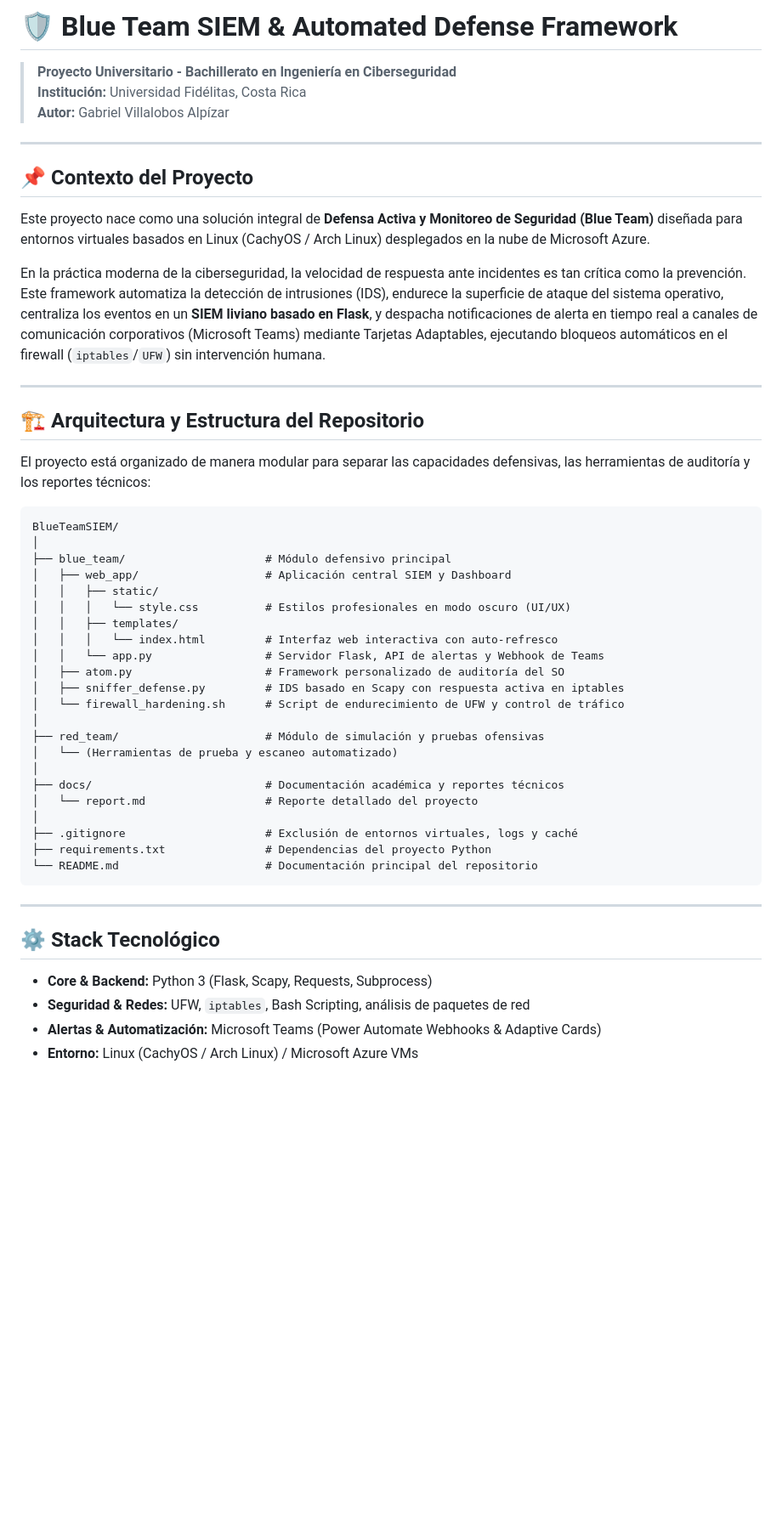
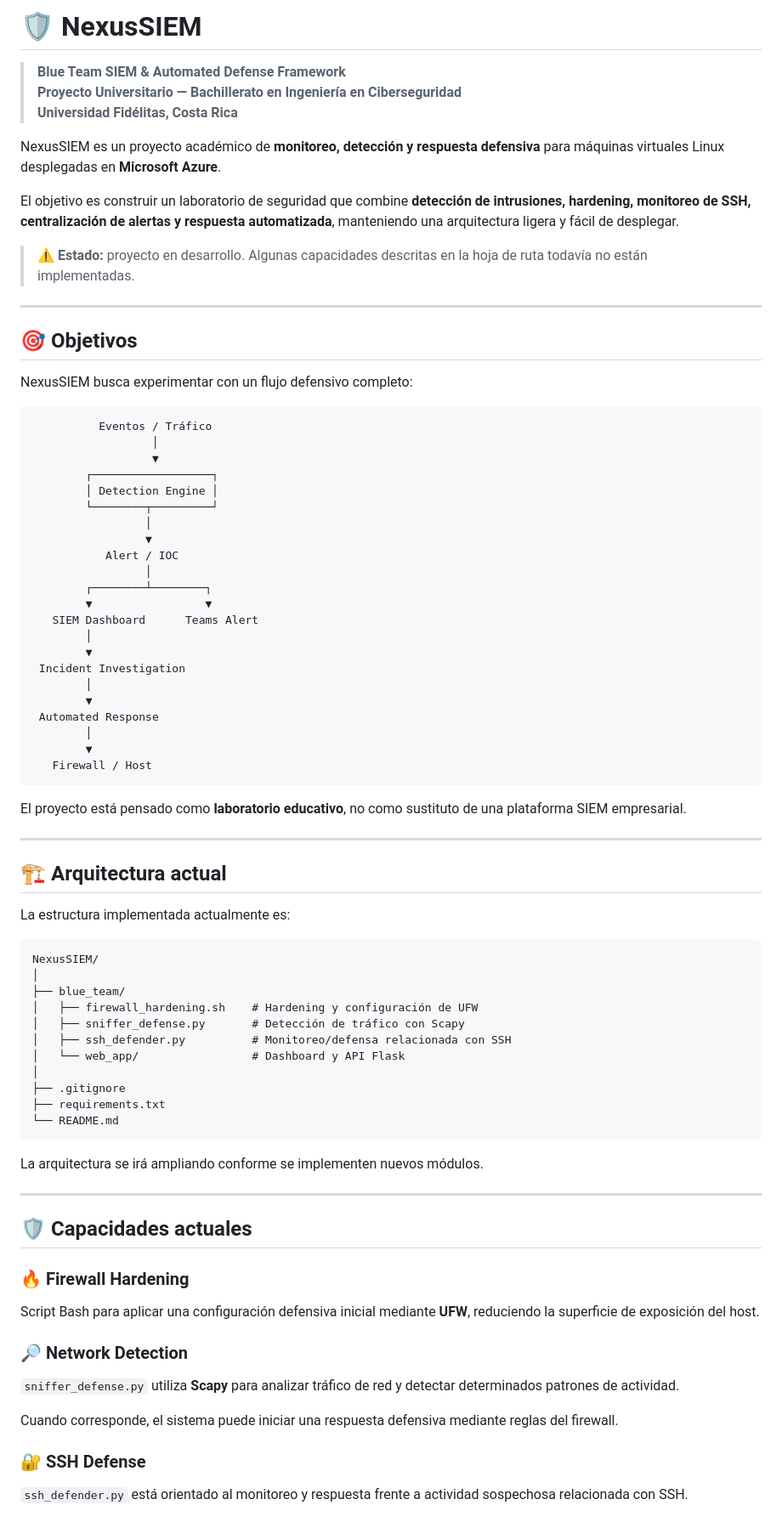
Before and after one commit to GaboX280/NexusSIEM, a Markdown page: README.md, the part around one of its changes. Shown at 85% size. GitHub-like rendering; blank space fills up the shorter version.

Commit message:
docs: update NexusSIEM README and roadmap

````diff
--- a/README.md
+++ b/README.md
@@ -1,53 +1,85 @@
-# 🛡️ Blue Team SIEM & Automated Defense Framework
+# 🛡️ NexusSIEM
 
-> **Proyecto Universitario - Bachillerato en Ingeniería en Ciberseguridad**
-> **Institución:** Universidad Fidélitas, Costa Rica
-> **Autor:** Gabriel Villalobos Alpízar
+> **Blue Team SIEM & Automated Defense Framework**
+> **Proyecto Universitario — Bachillerato en Ingeniería en Ciberseguridad**
+> **Universidad Fidélitas, Costa Rica**
+
+NexusSIEM es un proyecto académico de **monitoreo, detección y respuesta defensiva** para máquinas virtuales Linux desplegadas en **Microsoft Azure**.
+
+El objetivo es construir un laboratorio de seguridad que combine **detección de intrusiones, hardening, monitoreo de SSH, centralización de alertas y respuesta automatizada**, manteniendo una arquitectura ligera y fácil de desplegar.
+
+> ⚠️ **Estado:** proyecto en desarrollo. Algunas capacidades descritas en la hoja de ruta todavía no están implementadas.
 
 ---
 
-## 📌 Contexto del Proyecto
+## 🎯 Objetivos
 
-Este proyecto nace como una solución integral de **Defensa Activa y Monitoreo de Seguridad (Blue Team)** diseñada para entornos virtuales basados en Linux (CachyOS / Arch Linux) desplegados en la nube de Microsoft Azure.
+NexusSIEM busca experimentar con un flujo defensivo completo:
 
-En la práctica moderna de la ciberseguridad, la velocidad de respuesta ante incidentes es tan crítica como la prevención. Este framework automatiza la detección de intrusiones (IDS), endurece la superficie de ataque del sistema operativo, centraliza los eventos en un **SIEM liviano basado en Flask**, y despacha notificaciones de alerta en tiempo real a canales de comunicación corporativos (Microsoft Teams) mediante Tarjetas Adaptables, ejecutando bloqueos automáticos en el firewall (`iptables`/`UFW`) sin intervención humana.
+```text
+          Eventos / Tráfico
+                  │
+                  ▼
+        ┌──────────────────┐
+        │ Detection Engine │
+        └────────┬─────────┘
+                 │
+                 ▼
+           Alert / IOC
+                 │
+        ┌────────┴────────┐
+        ▼                 ▼
+   SIEM Dashboard      Teams Alert
+        │
+        ▼
+ Incident Investigation
+        │
+        ▼
+ Automated Response
+        │
+        ▼
+   Firewall / Host
+```
+
+El proyecto está pensado como **laboratorio educativo**, no como sustituto de una plataforma SIEM empresarial.
 
 ---
 
-## 🏗️ Arquitectura y Estructura del Repositorio
+## 🏗️ Arquitectura actual
 
-El proyecto está organizado de manera modular para separar las capacidades defensivas, las herramientas de auditoría y los reportes técnicos:
+La estructura implementada actualmente es:
 
 ```text
-BlueTeamSIEM/
+NexusSIEM/
 │
-├── blue_team/                     # Módulo defensivo principal
-│   ├── web_app/                   # Aplicación central SIEM y Dashboard
-│   │   ├── static/
-│   │   │   └── style.css          # Estilos profesionales en modo oscuro (UI/UX)
-│   │   ├── templates/
-│   │   │   └── index.html         # Interfaz web interactiva con auto-refresco
-│   │   └── app.py                 # Servidor Flask, API de alertas y Webhook de Teams
-│   ├── atom.py                    # Framework personalizado de auditoría del SO
-│   ├── sniffer_defense.py         # IDS basado en Scapy con respuesta activa en iptables
-│   └── firewall_hardening.sh      # Script de endurecimiento de UFW y control de tráfico
+├── blue_team/
+│   ├── firewall_hardening.sh    # Hardening y configuración de UFW
+│   ├── sniffer_defense.py       # Detección de tráfico con Scapy
+│   ├── ssh_defender.py          # Monitoreo/defensa relacionada con SSH
+│   └── web_app/                 # Dashboard y API Flask
 │
-├── red_team/                      # Módulo de simulación y pruebas ofensivas
-│   └── (Herramientas de prueba y escaneo automatizado)
-│
-├── docs/                          # Documentación académica y reportes técnicos
-│   └── report.md                  # Reporte detallado del proyecto
-│
-├── .gitignore                     # Exclusión de entornos virtuales, logs y caché
-├── requirements.txt               # Dependencias del proyecto Python
-└── README.md                      # Documentación principal del repositorio
+├── .gitignore
+├── requirements.txt
+└── README.md
 ```
+
+La arquitectura se irá ampliando conforme se implementen nuevos módulos.
 
 ---
 
-## ⚙️ Stack Tecnológico
+## 🛡️ Capacidades actuales
 
-* **Core & Backend:** Python 3 (Flask, Scapy, Requests, Subprocess)
-* **Seguridad & Redes:** UFW, `iptables`, Bash Scripting, análisis de paquetes de red
-* **Alertas & Automatización:** Microsoft Teams (Power Automate Webhooks & Adaptive Cards)
-* **Entorno:** Linux (CachyOS / Arch Linux) / Microsoft Azure VMs
+### 🔥 Firewall Hardening
+
+Script Bash para aplicar una configuración defensiva inicial mediante **UFW**, reduciendo la superficie de exposición del host.
+
+### 🔎 Network Detection
+
+`sniffer_defense.py` utiliza **Scapy** para analizar tráfico de red y detectar determinados patrones de actividad.
+
+Cuando corresponde, el sistema puede iniciar una respuesta defensiva mediante reglas del firewall.
+
+### 🔐 SSH Defense
+
+`ssh_defender.py` está orientado al monitoreo y respuesta frente a actividad sospechosa relacionada con SSH.
+
````
Also changed, not shown: other parts of README.md (+218 -19 lines).
